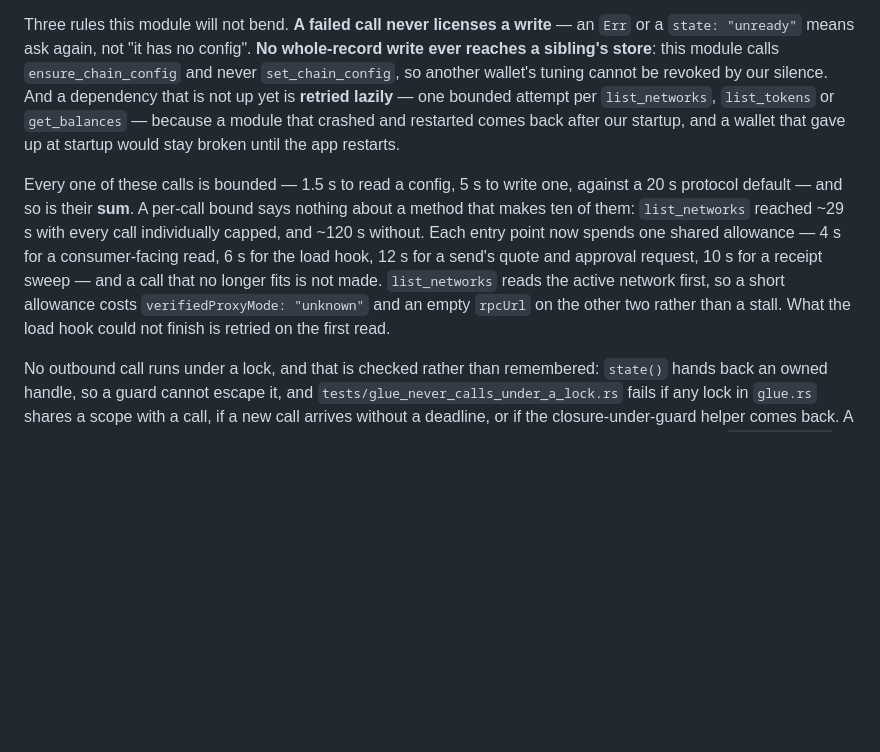
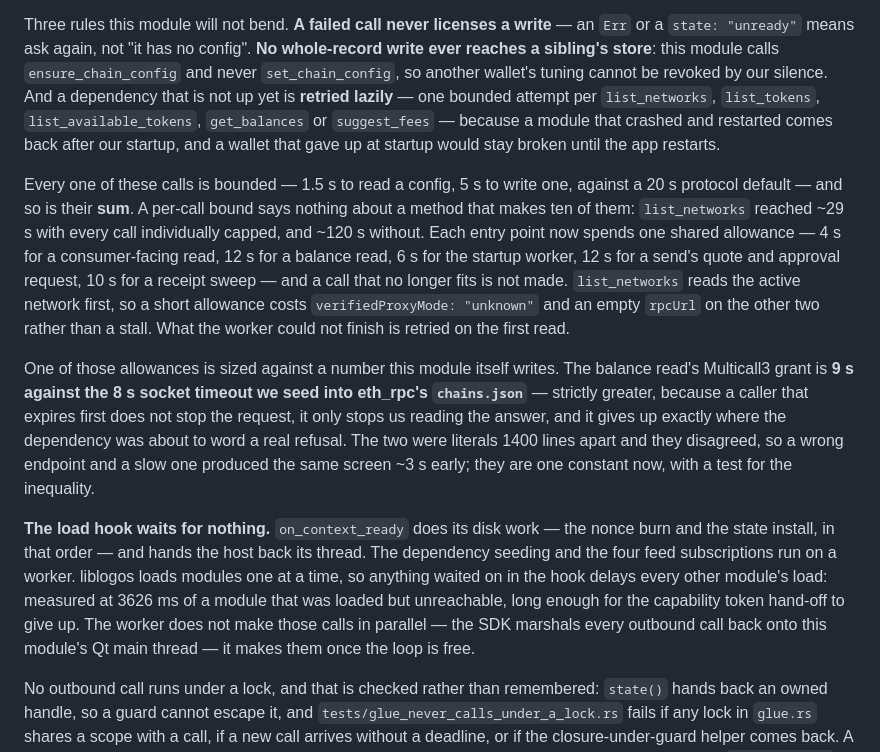
Before and after one commit to logos-co/logos-eth-wallet-backend, a Markdown page: README.md, the part around the change. Rendered like a GitHub page; blank space fills up the shorter version.

Commit message:
docs: the hook waits for nothing, and the balance grant outlasts what we seed
Co-Authored-By: Claude Opus 5 <noreply@anthropic.com>

```diff
--- a/README.md
+++ b/README.md
@@ -165,18 +165,35 @@ a `state: "unready"` means ask again, not "it has no config". **No whole-record
 reaches a sibling's store**: this module calls `ensure_chain_config` and never
 `set_chain_config`, so another wallet's tuning cannot be revoked by our silence. And a
 dependency that is not up yet is **retried lazily** — one bounded attempt per `list_networks`,
-`list_tokens` or `get_balances` — because a module that crashed and restarted comes back after
-our startup, and a wallet that gave up at startup would stay broken until the app restarts.
+`list_tokens`, `list_available_tokens`, `get_balances` or `suggest_fees` — because a module
+that crashed and restarted comes back after our startup, and a wallet that gave up at startup
+would stay broken until the app restarts.
 
 Every one of these calls is bounded — 1.5 s to read a config, 5 s to write one, against a
 20 s protocol default — and so is their **sum**. A per-call bound says nothing about a method
 that makes ten of them: `list_networks` reached ~29 s with every call individually capped, and
 ~120 s without. Each entry point now spends one shared allowance — 4 s for a consumer-facing
-read, 6 s for the load hook, 12 s for a send's quote and approval request, 10 s for a receipt
-sweep — and a call that no longer fits is not made. `list_networks`
-reads the active network first, so a short allowance costs `verifiedProxyMode: "unknown"` and
-an empty `rpcUrl` on the other two rather than a stall. What the load hook could not finish is
-retried on the first read.
+read, 12 s for a balance read, 6 s for the startup worker, 12 s for a send's quote and
+approval request, 10 s for a receipt sweep — and a call that no longer fits is not made.
+`list_networks` reads the active network first, so a short allowance costs
+`verifiedProxyMode: "unknown"` and an empty `rpcUrl` on the other two rather than a stall.
+What the worker could not finish is retried on the first read.
+
+One of those allowances is sized against a number this module itself writes. The balance
+read's Multicall3 grant is **9 s against the 8 s socket timeout we seed into eth_rpc's
+`chains.json`** — strictly greater, because a caller that expires first does not stop the
+request, it only stops us reading the answer, and it gives up exactly where the dependency was
+about to word a real refusal. The two were literals 1400 lines apart and they disagreed, so a
+wrong endpoint and a slow one produced the same screen ~3 s early; they are one constant now,
+with a test for the inequality.
+
+**The load hook waits for nothing.** `on_context_ready` does its disk work — the nonce burn
+and the state install, in that order — and hands the host back its thread. The dependency
+seeding and the four feed subscriptions run on a worker. liblogos loads modules one at a time,
+so anything waited on in the hook delays every other module's load: measured at 3626 ms of a
+module that was loaded but unreachable, long enough for the capability token hand-off to give
+up. The worker does not make those calls in parallel — the SDK marshals every outbound call
+back onto this module's Qt main thread — it makes them once the loop is free.
 
 No outbound call runs under a lock, and that is checked rather than remembered:
 `state()` hands back an owned handle, so a guard cannot escape it, and
```
